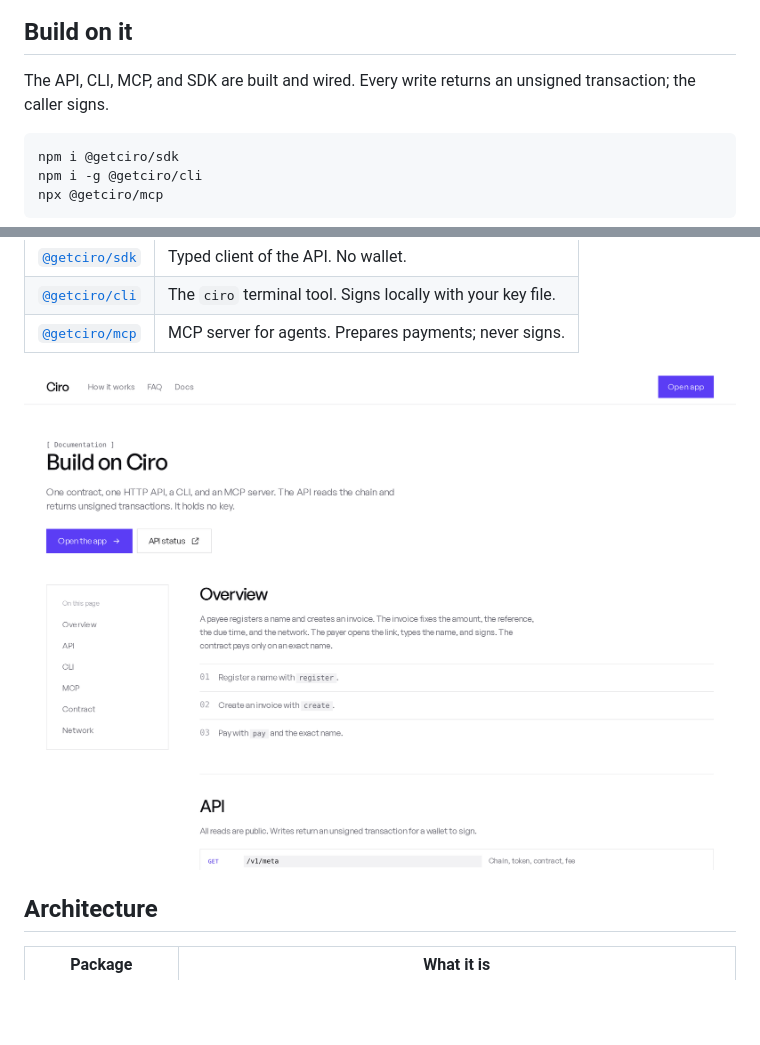
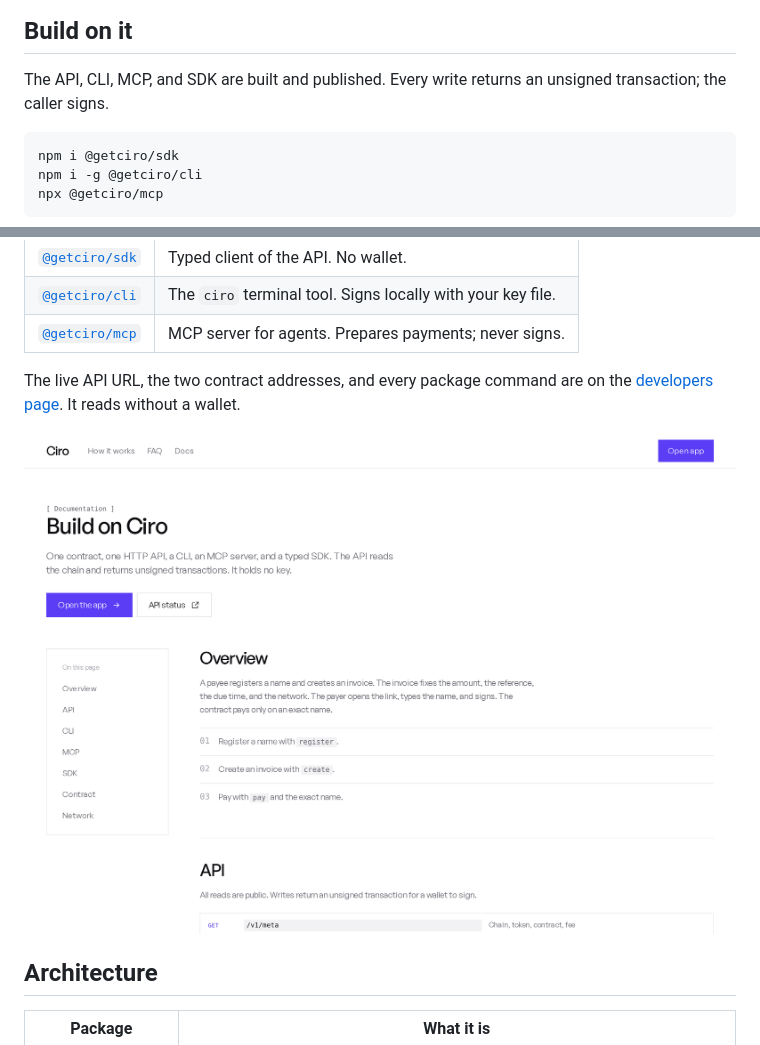
Before and after one commit to solutiono1/ciro, a Markdown page: README.md, 2 parts joined by grey strips. GitHub-like rendering; pictures changed too: docs/screens/docs.png; blank space fills up the shorter version.

Commit message:
Show the published SDK in the README and docs (#19)
Co-authored-by: Solution Kanu <solutiono1@users.noreply.github.com>

````diff
--- a/README.md
+++ b/README.md
@@ -65,7 +65,7 @@ The receipt is the record. It carries the amount, the payer, the payee name, the
 
 ## Build on it
 
-The API, CLI, MCP, and SDK are built and wired. Every write returns an unsigned transaction; the caller signs.
+The API, CLI, MCP, and SDK are built and published. Every write returns an unsigned transaction; the caller signs.
 
 ```bash
 npm i @getciro/sdk
@@ -89,4 +89,6 @@ Published packages:
 | [`@getciro/cli`](https://www.npmjs.com/package/@getciro/cli) | The `ciro` terminal tool. Signs locally with your key file. |
 | [`@getciro/mcp`](https://www.npmjs.com/package/@getciro/mcp) | MCP server for agents. Prepares payments; never signs. |
 
+The live API URL, the two contract addresses, and every package command are on the [developers page](https://ciro-a9s.pages.dev/#/developers). It reads without a wallet.
+
 <div align="center">
````
Also changed, not shown: other parts of README.md (+1 -1 lines), 1 other file.
